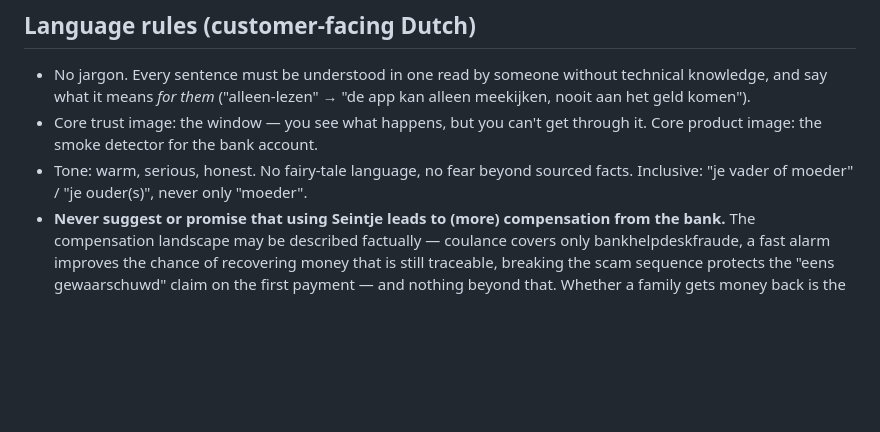
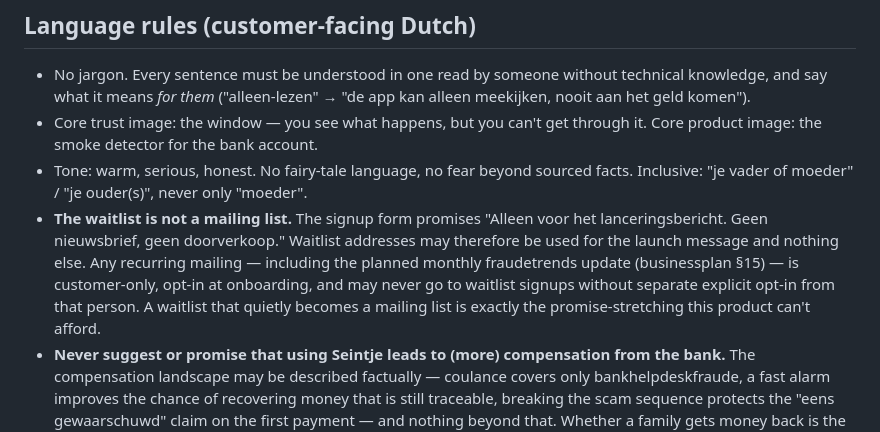
Before and after one commit to goosbarentsen/seintje, a Markdown page: CLAUDE.md, the part around the change. Drawn GitHub-style; blank space fills up the shorter version.

Commit message:
Leg vast dat de wachtlijst geen verzendlijst is
Het aanmeldformulier belooft "alleen voor het lanceringsbericht, geen
nieuwsbrief". De maandelijkse fraudetrends-update die in het plan is
vastgelegd, is daarom klant-only met opt-in bij onboarding en gaat nooit
naar wachtlijst-aanmeldingen zonder aparte expliciete opt-in.

De regel staat hier omdat dit het bestand is dat open ligt op het moment
dat er tekst wordt geschreven.

Co-Authored-By: Claude Opus 5 <noreply@anthropic.com>

```diff
--- a/CLAUDE.md
+++ b/CLAUDE.md
@@ -62,6 +62,7 @@ The business plan, detection spec, and werkdocument describe reality and must ke
 - No jargon. Every sentence must be understood in one read by someone without technical knowledge, and say what it means *for them* ("alleen-lezen" → "de app kan alleen meekijken, nooit aan het geld komen").
 - Core trust image: the window — you see what happens, but you can't get through it. Core product image: the smoke detector for the bank account.
 - Tone: warm, serious, honest. No fairy-tale language, no fear beyond sourced facts. Inclusive: "je vader of moeder" / "je ouder(s)", never only "moeder".
+- **The waitlist is not a mailing list.** The signup form promises "Alleen voor het lanceringsbericht. Geen nieuwsbrief, geen doorverkoop." Waitlist addresses may therefore be used for the launch message and nothing else. Any recurring mailing — including the planned monthly fraudetrends update (businessplan §15) — is customer-only, opt-in at onboarding, and may never go to waitlist signups without separate explicit opt-in from that person. A waitlist that quietly becomes a mailing list is exactly the promise-stretching this product can't afford.
 - **Never suggest or promise that using Seintje leads to (more) compensation from the bank.** The compensation landscape may be described factually — coulance covers only bankhelpdeskfraude, a fast alarm improves the chance of recovering money that is still traceable, breaking the scam sequence protects the "eens gewaarschuwd" claim on the first payment — and nothing beyond that. Whether a family gets money back is the bank's and Kifid's call, never ours to imply. See businessplan §5 for the three permitted framings.
 - Internal docs and code may use technical terms freely.
 
```
